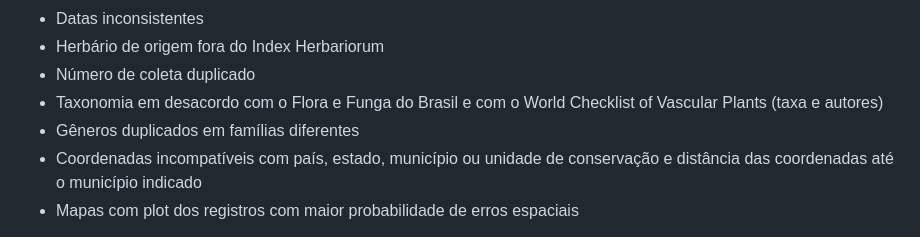
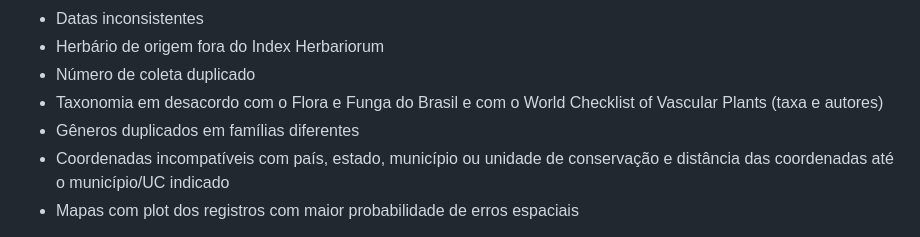
Before and after one commit to HumbertoNappo/detector_de_erros_JABOT, a Markdown page: README.md, the part around the change. Drawn GitHub-style.

```diff
--- a/README.md
+++ b/README.md
@@ -6,7 +6,7 @@ O Detector de Erros JABOT é uma ferramenta de controle de qualidade para coleç
 - Número de coleta duplicado
 - Taxonomia em desacordo com o Flora e Funga do Brasil e com o World Checklist of Vascular Plants (taxa e autores)
 - Gêneros duplicados em famílias diferentes
-- Coordenadas incompatíveis com país, estado, município ou unidade de conservação e distância das coordenadas até o município indicado
+- Coordenadas incompatíveis com país, estado, município ou unidade de conservação e distância das coordenadas até o município/UC indicado
 - Mapas com plot dos registros com maior probabilidade de erros espaciais
 
 O próprio Jabot tem um sistema que verifica inconsistências, mas ele padece de algumas limitações. Esta ferramenta expande a gama de verificações e pode ser muito útil para encontrar uma ampla variedade de problemas. Este script opera apenas sobre a planilha de registros exportados, portanto, sua funcionalidade está restrita a encontrar as inconsistências, não a corrigi-las. Uma vez que um erro seja detectado, o ideal é examinar a exsicata e editar o registro manualmente, se necessário.
```
